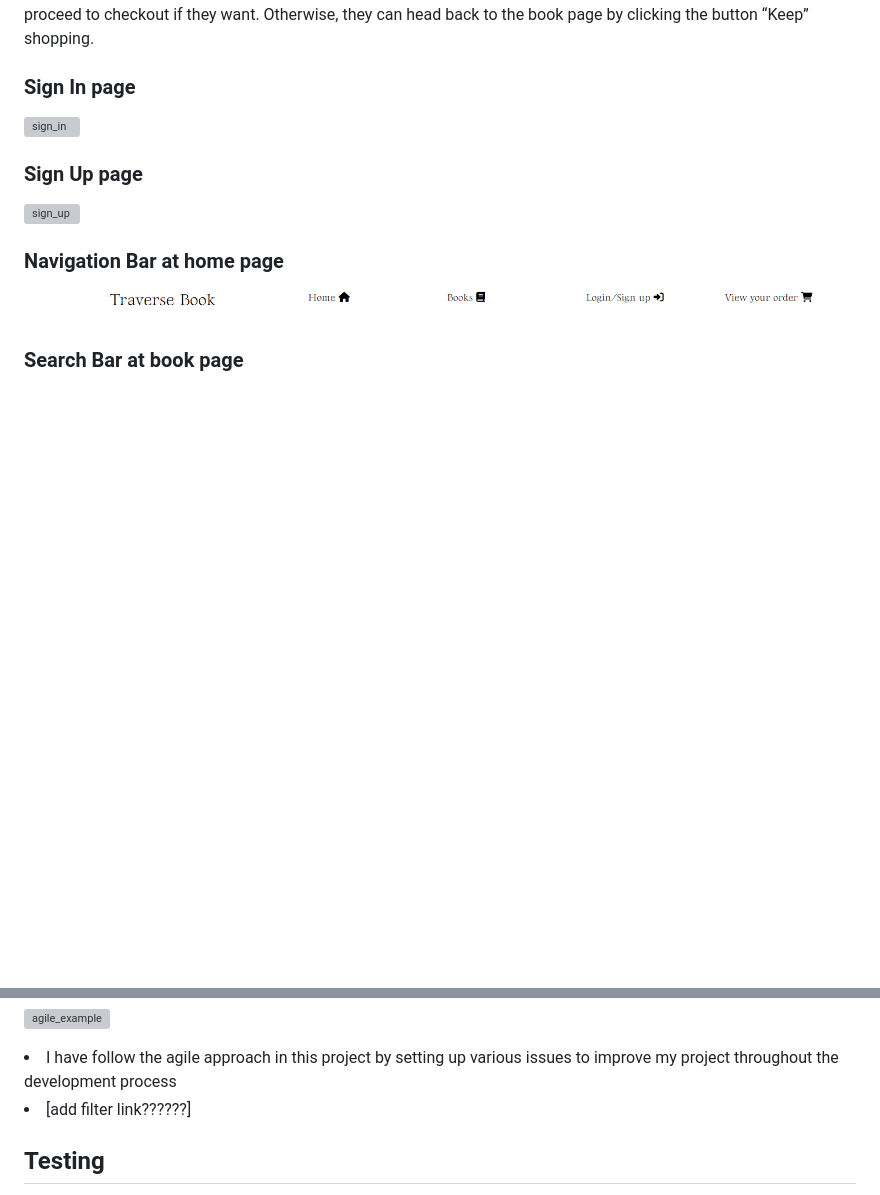
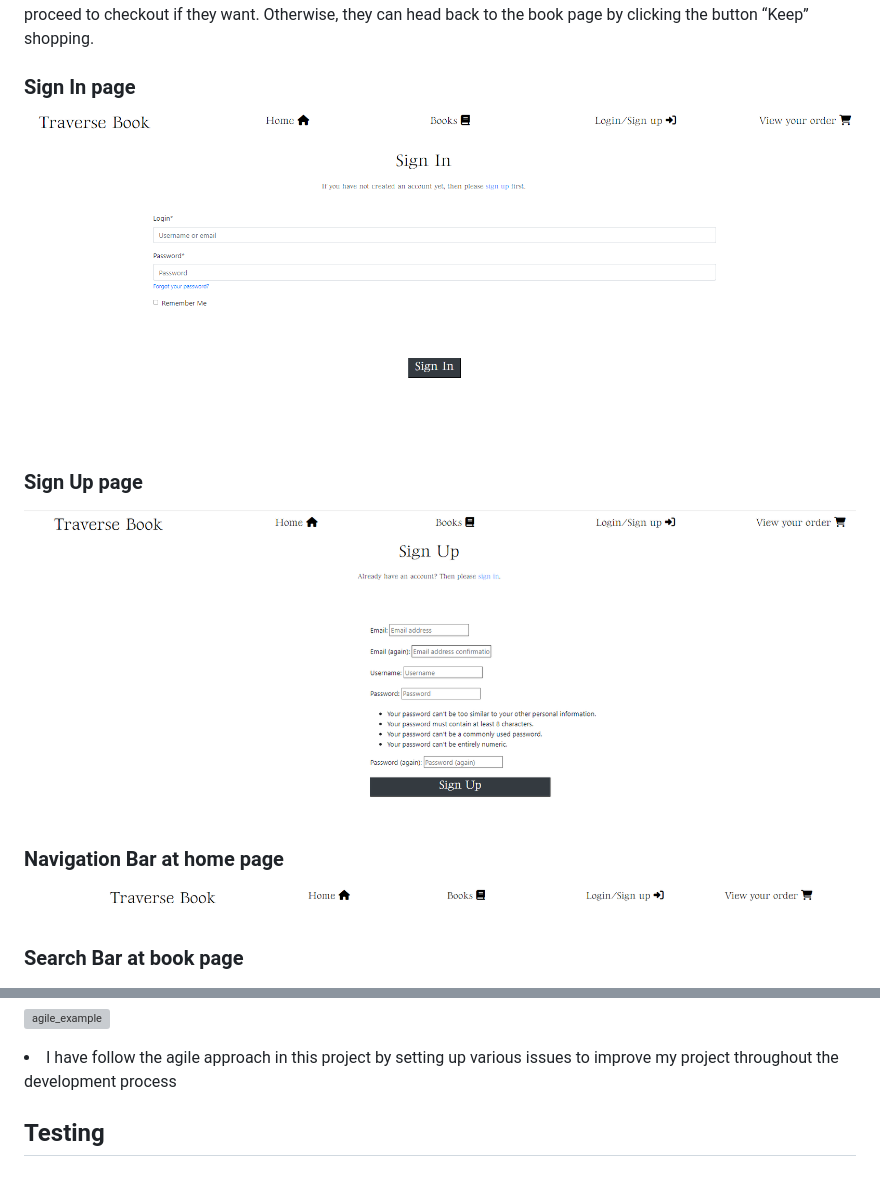
Before and after one commit to HoLaw77/E-commerce-bookshop-project, a Markdown page: README.md, 2 parts joined by grey strips. Drawn GitHub-style; pictures changed too: static/image/documentation/sign_in.png (added), static/image/documentation/sign_up.png (added); blank space fills up the shorter version; grey boxes are pictures that could not be loaded.

```diff
--- a/README.md
+++ b/README.md
@@ -24,11 +24,11 @@
 
 <h3>Sign In page</h3>
 
-![sign_in](static/documentations/sign_in.png)
+![sign_in](static/image/documentation/sign_in.png)
 
 <h3>Sign Up page</h3>
 
-![sign_up](static/documentations/sign_up.png)
+![sign_up](static/image/documentation/sign_up.png)
 
 <h3>Navigation Bar at home page</h3>
 
@@ -116,7 +116,7 @@
 ![agile_example](static/documentations/agile_example.png)
 
 <li>I have follow the agile approach in this project by setting up various issues to improve my project throughout the development process</li>
-<li>[add filter link??????] </li>
+
 
 
 <h2>Testing</h2>
```
Also changed, not shown: 9 other files.
